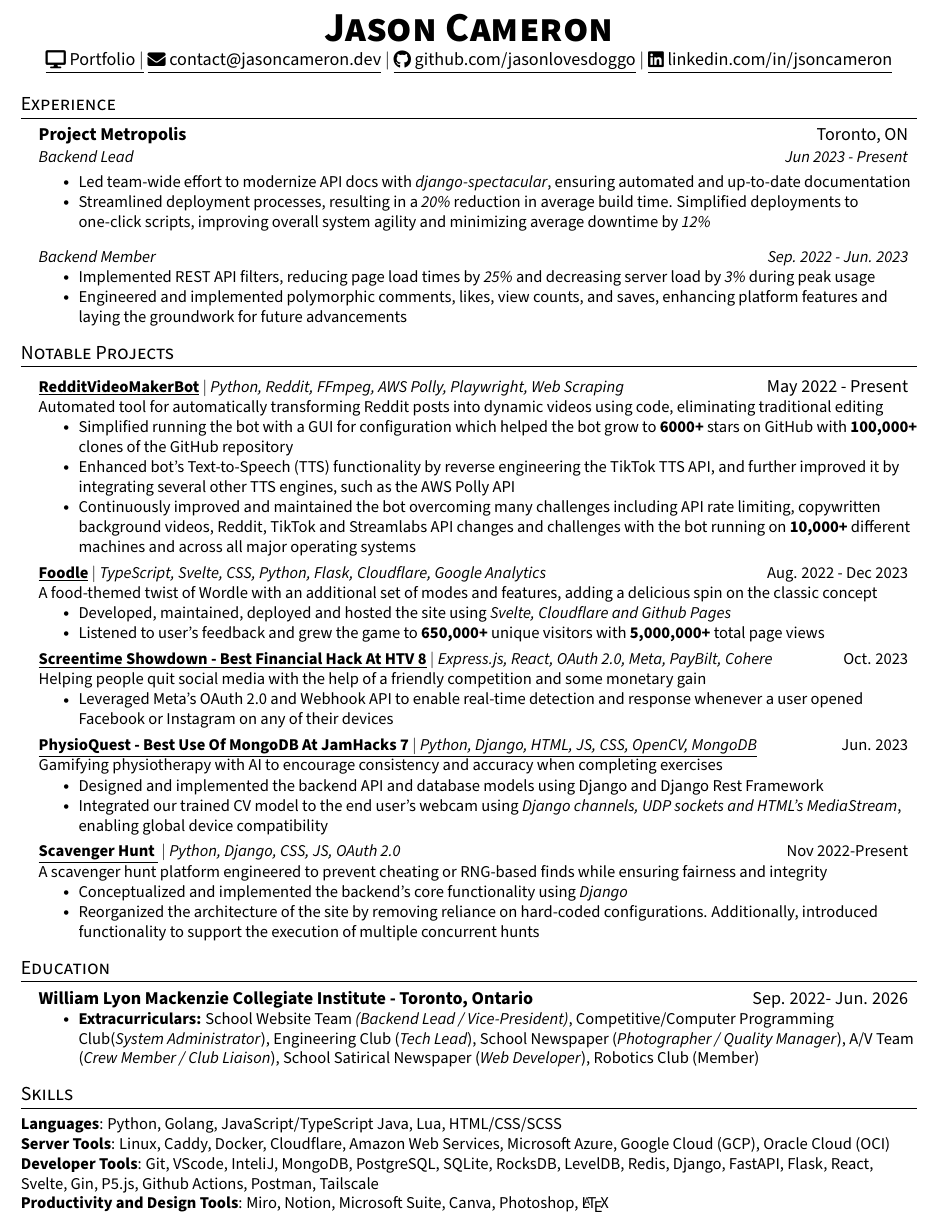
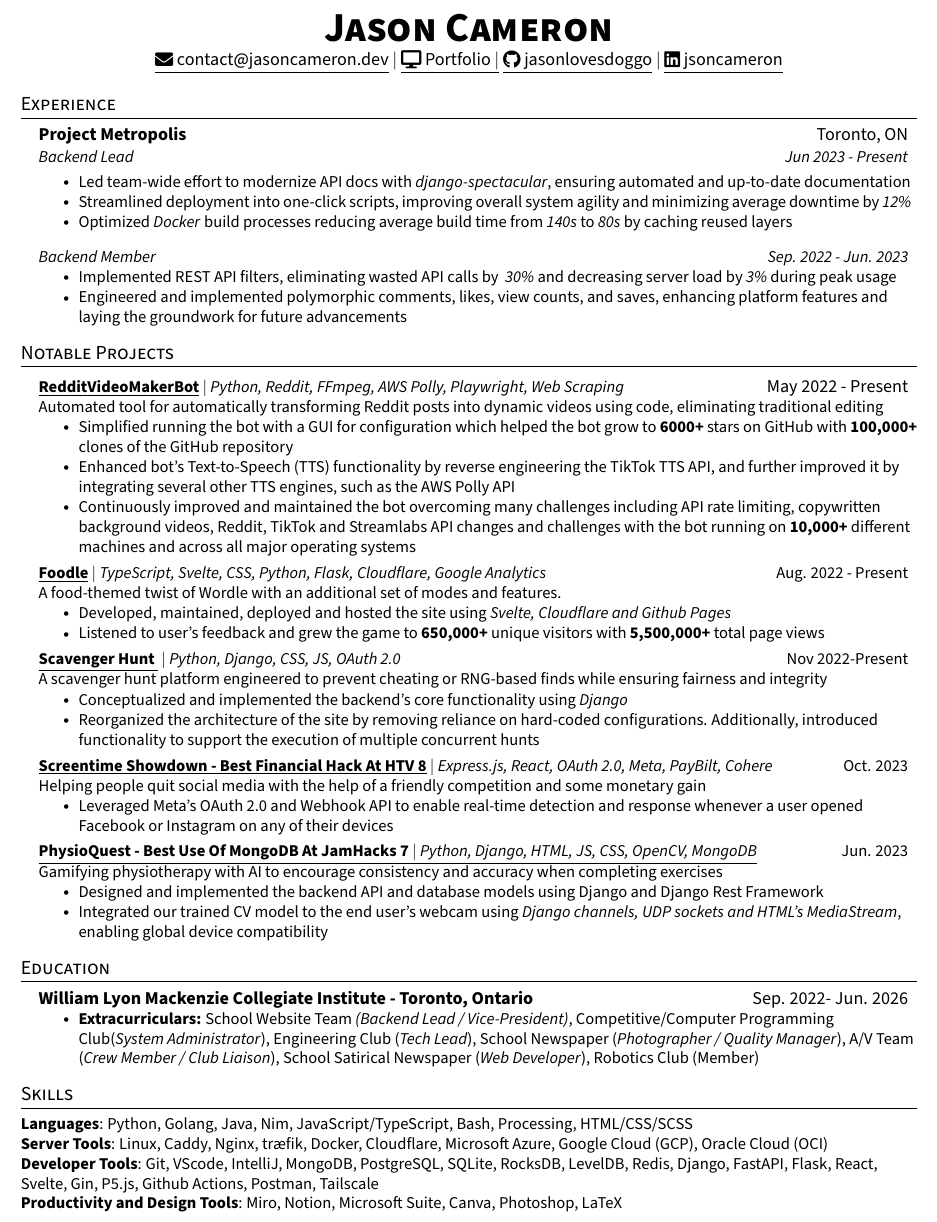
Before and after one commit to JasonLovesDoggo/JasonLovesDoggo.github.io, a LaTeX CV (src/Assets/resume.tex): part of the page, cut so that both start at the same text. Compiled offline with pdfLaTeX.

Commit message:
Updated Resume

```diff
--- a/src/Assets/resume.tex
+++ b/src/Assets/resume.tex
@@ -11,7 +11,7 @@
 \usepackage{enumitem}
 \usepackage[hidelinks]{hyperref}
 \usepackage{fancyhdr}
-\usepackage[english]{babel}
+% \usepackage[english]{babel}
 \usepackage{tabularx}
 \input{glyphtounicode}
 
@@ -26,11 +26,11 @@
 % \usepackage{CormorantGaramond}
 % \usepackage{charter}
 
-\pagestyle{fancy}
-\fancyhf{} % clear all header and footer fields
-\fancyfoot{}
-\renewcommand{\headrulewidth}{0pt}
-\renewcommand{\footrulewidth}{0pt}
+% \pagestyle{fancy}
+% \fancyhf{} % clear all header and footer fields
+% \fancyfoot{}
+% \renewcommand{\headrulewidth}{0pt}
+% \renewcommand{\footrulewidth}{0pt}
 
 % Adjust margins
 \addtolength{\oddsidemargin}{-0.5in}
@@ -139,10 +139,11 @@
 
 \begin{center}
 \textbf{\Huge \scshape Jason Cameron} \\ \vspace{1pt}
+\underline{\href{mailto:contact@jasoncameron.dev}{\raisebox{-0.05\height}{\faEnvelope} contact@jasoncameron.dev}} $|$
 \underline{\href{https://jasoncameron.dev}{\raisebox{-0.05\height}{\faDesktop} Portfolio $|$}}
-\underline{\href{mailto:contact@jasoncameron.dev}{\raisebox{-0.05\height}{\faEnvelope} contact@jasoncameron.dev}} $|$
-\underline{\href{https://github.com/jasonlovesdoggo}{\raisebox{-0.05\height}{\faGithub} github.com/jasonlovesdoggo}} $|$
-\underline{\href{https://www.linkedin.com/in/jsoncameron/}{\raisebox{-0.05\height}{\faLinkedin} linkedin.com/in/jsoncameron}}
+\underline{\href{https://github.com/jasonlovesdoggo}{\raisebox{-0.05\height}{\faGithub} jasonlovesdoggo}} $|$
+\underline{\href{https://www.linkedin.com/in/jsoncameron/}{\raisebox{-0.05\height}{\faLinkedin} jsoncameron}}
+% If I want to add my phone num, I can always remove github.com/ and linkdin.com/in in text
 \end{center}
 
 %-----------EXPERIENCE-----------
@@ -156,14 +157,15 @@
 \resumeItem{
 Led team-wide effort to modernize API docs with \emph{\href{https://github.com/tfranzel/drf-spectacular}{django-spectacular}}, ensuring automated and up-to-date documentation}
 \resumeItem{
-Streamlined deployment processes, resulting in a \emph{20\%} reduction in average build time. Simplified deployments to one-click scripts, improving overall system agility and minimizing average downtime by \emph{12\%}
-}
+Streamlined deployment into one-click scripts, improving overall system agility and minimizing average downtime by \emph{12\%}}
+\resumeItem{Optimized \emph{Docker} build processes reducing average build time from \emph{140s} to \emph{80s} by caching reused layers}
+
 \resumeSubHeadingListEnd
 \resumeSubSubheading
 {Backend Member}{Sep. 2022 - Jun. 2023}
 \resumeItemListStart
 \resumeItem{
-Implemented REST API filters, reducing page load times by \emph{25\%} and decreasing server load by \emph{3\%} during peak usage}  % Todo: link to docs
+Implemented REST API filters, eliminating wasted API calls by \emph{~30\%} and decreasing server load by \emph{3\%} during peak usage}  % Todo: link to docs
 \resumeItem{Engineered and implemented polymorphic comments, likes, view counts, and saves, enhancing platform features and laying the groundwork for future advancements}
 \resumeItemListEnd
 \resumeSubHeadingListEnd
@@ -205,11 +207,20 @@ on \textbf{10,000+} different machines and across all major operating systems}
 \resumeItemListEnd
 
 \resumeProjectHeading
-{\underline{\href{https://jasoncameron.dev/foodle}{\textbf{Foodle}}} $|$ \emph{TypeScript, Svelte, CSS, Python, Flask, Cloudflare, Google Analytics}} {Aug. 2022 - Dec 2023}
-{A food-themed twist of Wordle with an additional set of modes and features, adding a delicious spin on the classic concept}
+{\underline{\href{https://jasoncameron.dev/foodle}{\textbf{Foodle}}} $|$ \emph{TypeScript, Svelte, CSS, Python, Flask, Cloudflare, Google Analytics}} {Aug. 2022 - Present}
+{A food-themed twist of Wordle with an additional set of modes and features.}
 \resumeItemListStart
 \resumeItem{Developed, maintained, deployed and hosted the site using \emph{\href{https://svelte.dev/}{Svelte}, \href{https://www.cloudflare.com}{Cloudflare} and \href{https://pages.github.com}{Github Pages}}}
-\resumeItem{Listened to user's feedback and grew the game to \textbf{650,000+} unique visitors with \textbf{5,000,000+} total page views}
+\resumeItem{Listened to user's feedback and grew the game to \textbf{650,000+} unique visitors with \textbf{5,500,000+} total page views}
+\resumeItemListEnd
+
+\resumeProjectHeadingWithDescription
+{\underline{\href{https://github.com/wlmac/scavenger}{\textbf{Scavenger Hunt }}} $|$ \emph{Python, Django, CSS, JS, OAuth 2.0}}{Nov 2022-Present}{A scavenger hunt platform engineered to prevent cheating or RNG-based finds while ensuring fairness and integrity}
+\resumeItemListStart
+\resumeItem{
+Conceptualized and \href{https://github.com/wlmac/scavenger/commits?author=JasonLovesDoggo}{implemented} the backend's core functionality using \emph{Django}
+}
+\resumeItem{Reorganized the architecture of the site by removing reliance on hard-coded configurations. Additionally, introduced functionality to support the execution of multiple concurrent hunts}
 \resumeItemListEnd
 
 \resumeProjectHeadingWithDescription
@@ -227,17 +238,6 @@ on \textbf{10,000+} different machines and across all major operating systems}
 \resumeItemListStart
 \resumeItem{Designed and implemented the backend API and database models using \href{https://github.com/django/django}{Django} and \href{https://github.com/encode/django-rest-framework}{Django Rest Framework}}
 \resumeItem{Integrated our trained \href{https://www.ibm.com/topics/computer-vision}{CV} model to the end user’s webcam using \emph{\href{https://channels.readthedocs.io/en/latest/}{Django channels}, \href{https://en.wikipedia.org/wiki/User_Datagram_Protocol}{UDP sockets} and \href{https://developer.mozilla.org/en-US/docs/Web/API/MediaStream}{HTML's MediaStream}}, enabling global device compatibility}
-\resumeItemListEnd
-
-\resumeProjectHeadingWithDescription
-{\underline{\href{https://github.com/wlmac/scavenger}{\textbf{Scavenger Hunt }}} $|$ \emph{Python, Django, CSS, JS, OAuth 2.0}}{Nov 2022-Present}{A scavenger hunt platform engineered to prevent cheating or RNG-based finds while ensuring fairness and integrity}
-\resumeItemListStart
-\resumeItem{
-Conceptualized and \href{https://github.com/wlmac/scavenger/commits?author=JasonLovesDoggo}{implemented} the backend's core functionality using \emph{Django}
-}
-\resumeItem{Reorganized the architecture of the site by removing reliance on hard-coded configurations. Additionally, introduced functionality to support the execution of multiple concurrent hunts}
-
-
 \resumeItemListEnd
 
 
@@ -259,10 +259,10 @@ Conceptualized and \href{https://github.com/wlmac/scavenger/commits?author=Jason
 \section{Skills}
 \small{
 
-\textbf{Languages}{: Python, Golang, JavaScript/TypeScript Java, Lua, HTML/CSS/SCSS} \\
-\textbf{Server Tools}{: Linux, Caddy, Docker, Cloudflare, Amazon Web Services, Microsoft Azure, Google Cloud (GCP), Oracle Cloud (OCI)} \\
-\textbf{Developer Tools}{: Git, VScode, InteliJ, MongoDB, PostgreSQL, SQLite, RocksDB, LevelDB, Redis, Django, FastAPI, Flask, React, Svelte, Gin, P5.js, Github Actions, Postman, Tailscale} \\
-\textbf{Productivity and Design Tools}{: Miro, Notion, Microsoft Suite, Canva, Photoshop, \LaTeX} \\
+\textbf{Languages}{: Python, Golang, Java, Nim, JavaScript/TypeScript, Bash, Processing, HTML/CSS/SCSS} \\
+\textbf{Server Tools}{: Linux, Caddy, Nginx, træfik, Docker, Cloudflare, Microsoft Azure, Google Cloud (GCP), Oracle Cloud (OCI)} \\
+\textbf{Developer Tools}{: Git, VScode, IntelliJ, MongoDB, PostgreSQL, SQLite, RocksDB, LevelDB, Redis, Django, FastAPI, Flask, React, Svelte, Gin, P5.js, Github Actions, Postman, Tailscale} \\
+\textbf{Productivity and Design Tools}{: Miro, Notion, Microsoft Suite, Canva, Photoshop, LaTeX} \\
 }
 
 \end{document}
```
Also changed, not shown: src/Assets/resume.pdf, 1 other file.
